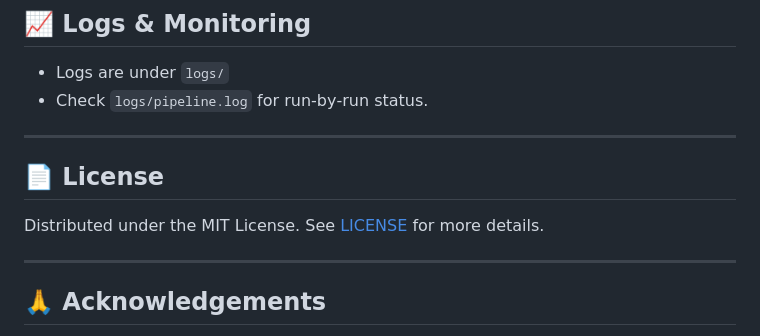
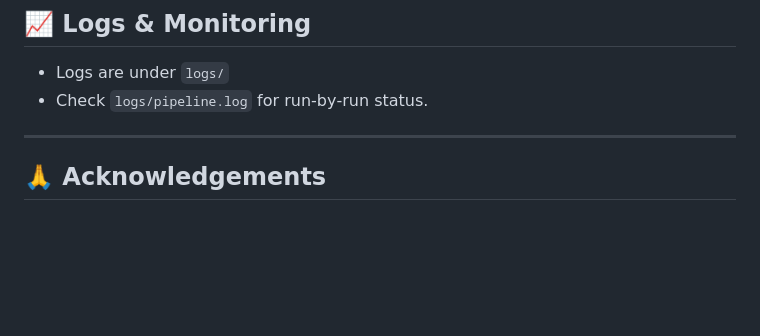
Before and after one commit to JayeshSChauhan/Vehicle_Insurance_Project, a Markdown page: README.md, the part around the change. Drawn GitHub-style; blank space fills up the shorter version.

```diff
--- a/README.md
+++ b/README.md
@@ -155,11 +155,6 @@ pip install -e .
 - Logs are under `logs/`
 - Check `logs/pipeline.log` for run‑by‑run status.
 
----
-
-## 📄 License
-
-Distributed under the MIT License. See [LICENSE](LICENSE) for more details.
 
 ---
 
```
